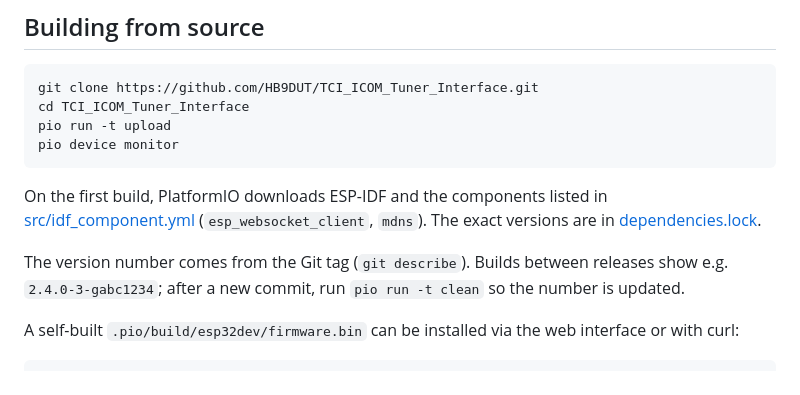
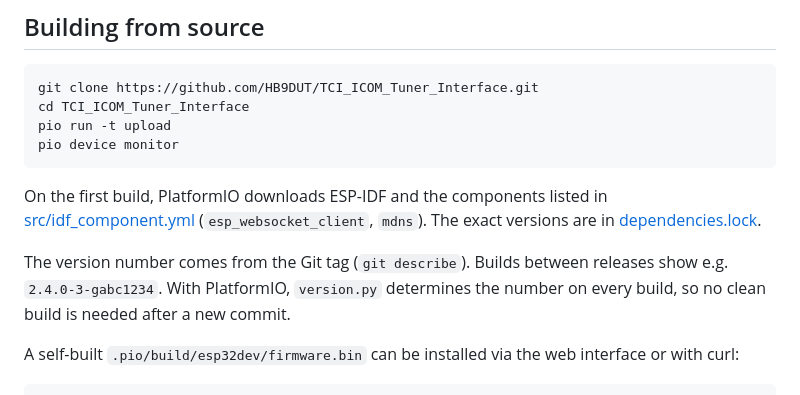
Before and after one commit to HB9DUT/TCI_ICOM_Tuner_Interface, a Markdown page: README.md, the part around the change. GitHub-like rendering.

Commit message:
README: Versionsnummer wird bei PlatformIO-Builds automatisch aktualisiert

```diff
--- a/README.md
+++ b/README.md
@@ -197,7 +197,7 @@ pio device monitor
 
 On the first build, PlatformIO downloads ESP-IDF and the components listed in [src/idf_component.yml](src/idf_component.yml) (`esp_websocket_client`, `mdns`). The exact versions are in [dependencies.lock](dependencies.lock).
 
-The version number comes from the Git tag (`git describe`). Builds between releases show e.g. `2.4.0-3-gabc1234`; after a new commit, run `pio run -t clean` so the number is updated.
+The version number comes from the Git tag (`git describe`). Builds between releases show e.g. `2.4.0-3-gabc1234`. With PlatformIO, `version.py` determines the number on every build, so no clean build is needed after a new commit.
 
 A self-built `.pio/build/esp32dev/firmware.bin` can be installed via the web interface or with curl:
 
```
